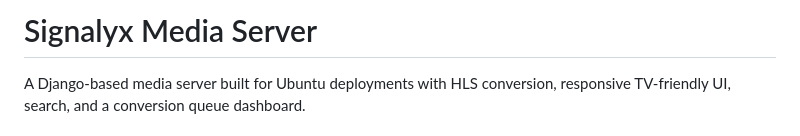
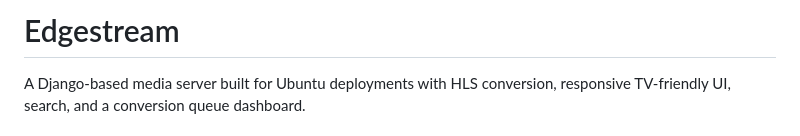
Before and after one commit to gabrieljohnrg01/edgestream, a Markdown page: README.md, the part around the change. Drawn GitHub-style.

```diff
--- a/README.md
+++ b/README.md
@@ -1,4 +1,4 @@
-# Signalyx Media Server
+# Edgestream
 
 A Django-based media server built for Ubuntu deployments with HLS conversion, responsive TV-friendly UI, search, and a conversion queue dashboard.
 
```
